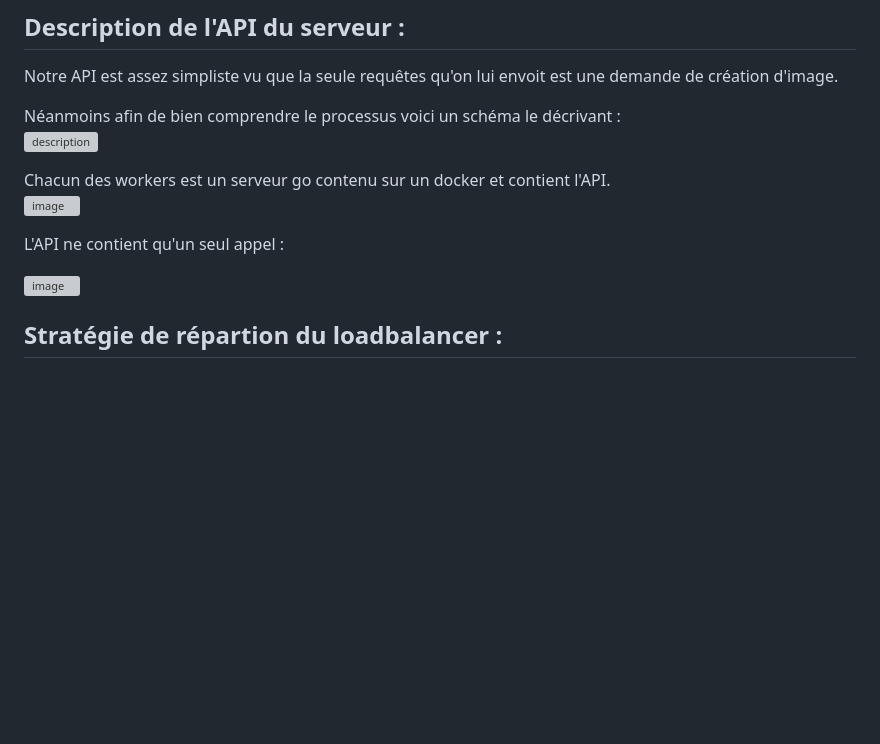
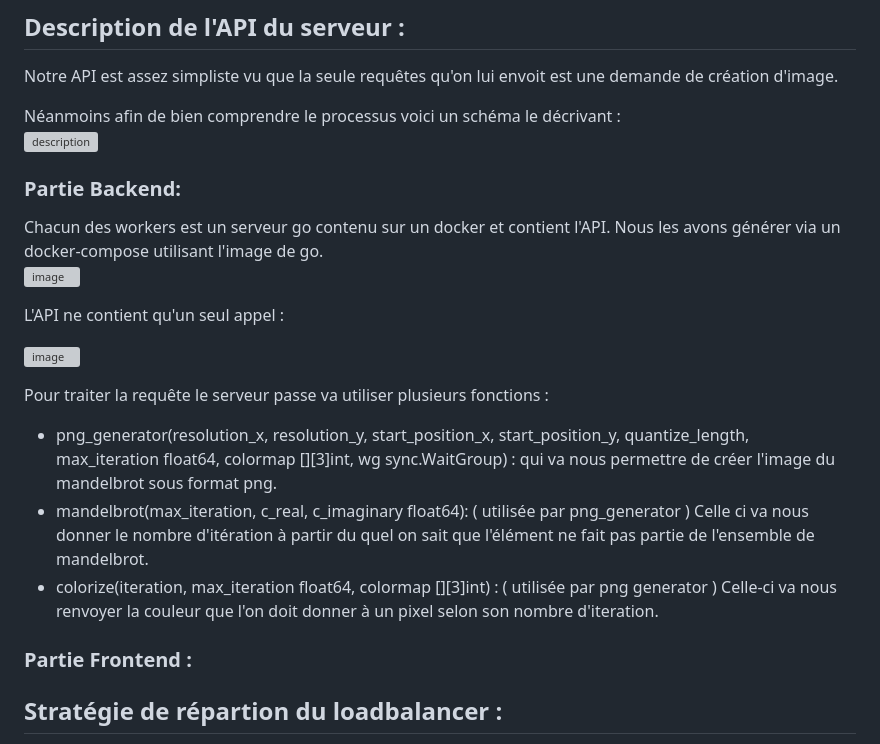
Before and after one commit to troy-dem/projet_loadbalancer_mandelbrot, a Markdown page: README.md, the part around the change. Rendered like a GitHub page; blank space fills up the shorter version; grey boxes are pictures that could not be loaded.

```diff
--- a/README.md
+++ b/README.md
@@ -19,12 +19,20 @@ Néanmoins afin de bien comprendre le processus voici un schéma le décrivant :
 <br />
 ![description](https://user-images.githubusercontent.com/75576766/210775222-1458784d-ffd4-4177-bbab-403f847743a2.png)
 
-Chacun des workers est un serveur go contenu sur un docker et contient l'API. <br />
+### Partie Backend:
+Chacun des workers est un serveur go contenu sur un docker et contient l'API. Nous les avons générer via un docker-compose utilisant l'image de go. <br />
 ![image](https://user-images.githubusercontent.com/75576766/210776881-2a7781f4-8e6a-4a8c-a552-ba32d102ce05.png)
 
 L'API ne contient qu'un seul appel : <br />
 
 ![image](https://user-images.githubusercontent.com/75576766/210778790-5a722d7f-6bde-436f-ac76-ee8a47ddd98c.png)
+
+Pour traiter la requête le serveur passe va utiliser plusieurs fonctions :
+- png_generator(resolution_x, resolution_y, start_position_x, start_position_y, quantize_length, max_iteration float64, colormap [][3]int, wg sync.WaitGroup) : qui va nous permettre de créer l'image du mandelbrot sous format png.
+- mandelbrot(max_iteration, c_real, c_imaginary float64): ( utilisée par png_generator ) Celle ci va nous donner le nombre d'itération à partir du quel on sait que l'élément ne fait pas partie de l'ensemble de mandelbrot.
+- colorize(iteration, max_iteration float64, colormap [][3]int) : ( utilisée par png generator ) Celle-ci va nous renvoyer la couleur que l'on doit donner à un pixel selon son nombre d'iteration.
+
+### Partie Frontend :
 
 
 ## Stratégie de répartion du loadbalancer :
```
